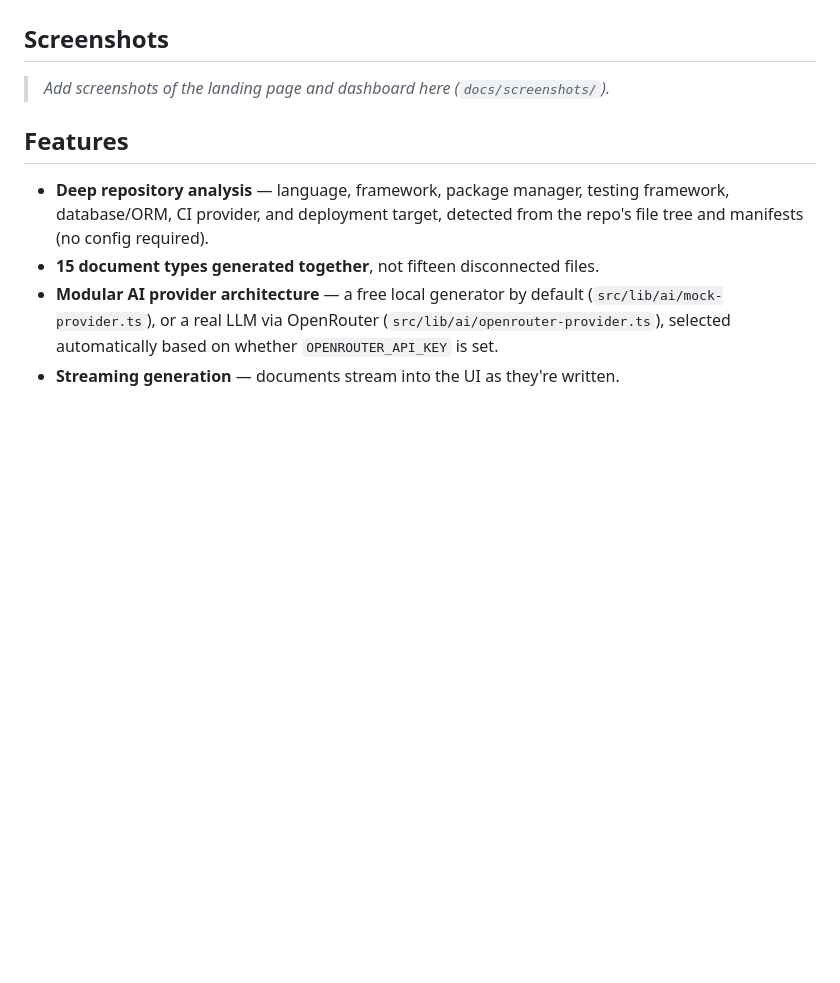
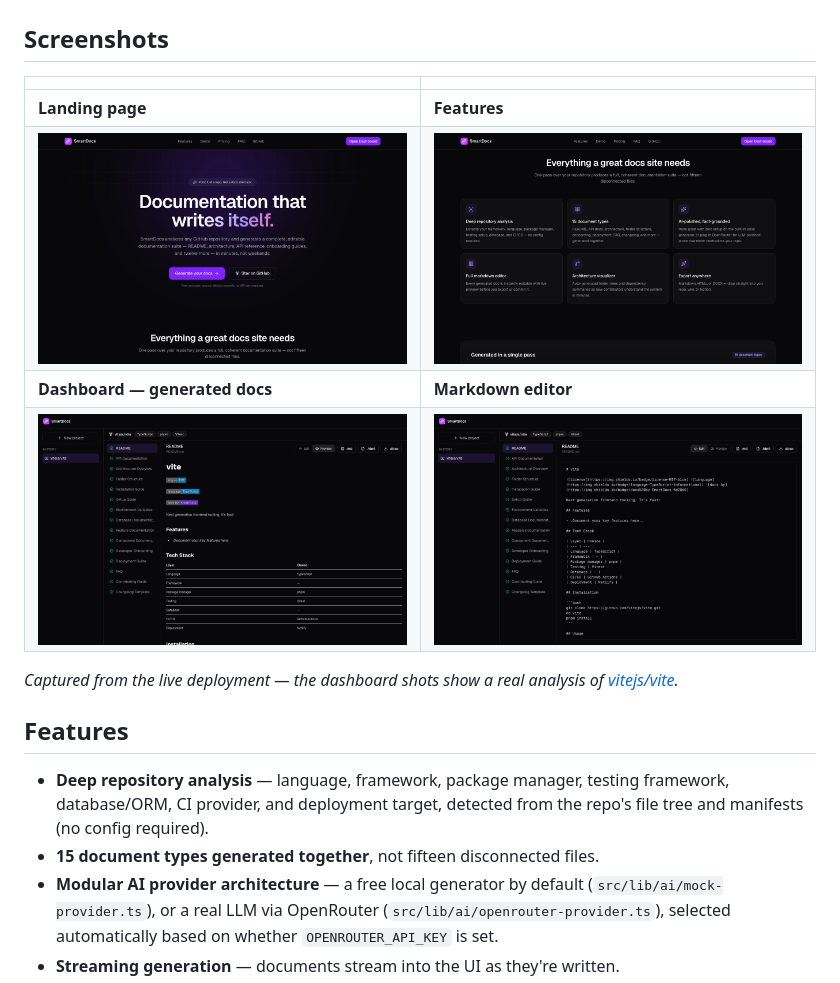
Before and after one commit to itsshreyasbhardwaj-design/smartdocs-ai, a Markdown page: README.md, the part around the change. Rendered like a GitHub page; pictures changed too: docs/screenshots/dashboard-editor.png (added), docs/screenshots/dashboard-generated.png (added), docs/screenshots/landing-features.png (added); blank space fills up the shorter version.

Commit message:
docs: add real screenshots of the live deployment to the README
Captured via Playwright against the production URL: landing page
hero + features, and the dashboard mid-flow (15 generated docs for
vitejs/vite, plus the raw markdown editor view).

Co-Authored-By: Claude Sonnet 5 <noreply@anthropic.com>

```diff
--- a/README.md
+++ b/README.md
@@ -22,7 +22,14 @@ polish the prose without changing the facts.
 
 ## Screenshots
 
-> _Add screenshots of the landing page and dashboard here (`docs/screenshots/`)._
+|  |  |
+| --- | --- |
+| **Landing page** | **Features** |
+| ![Landing page hero](./docs/screenshots/landing-hero.png) | ![Features section](./docs/screenshots/landing-features.png) |
+| **Dashboard — generated docs** | **Markdown editor** |
+| ![Dashboard with 15 generated docs](./docs/screenshots/dashboard-generated.png) | ![Raw markdown editor view](./docs/screenshots/dashboard-editor.png) |
+
+_Captured from the live deployment — the dashboard shots show a real analysis of [vitejs/vite](https://github.com/vitejs/vite)._
 
 ## Features
 
```
